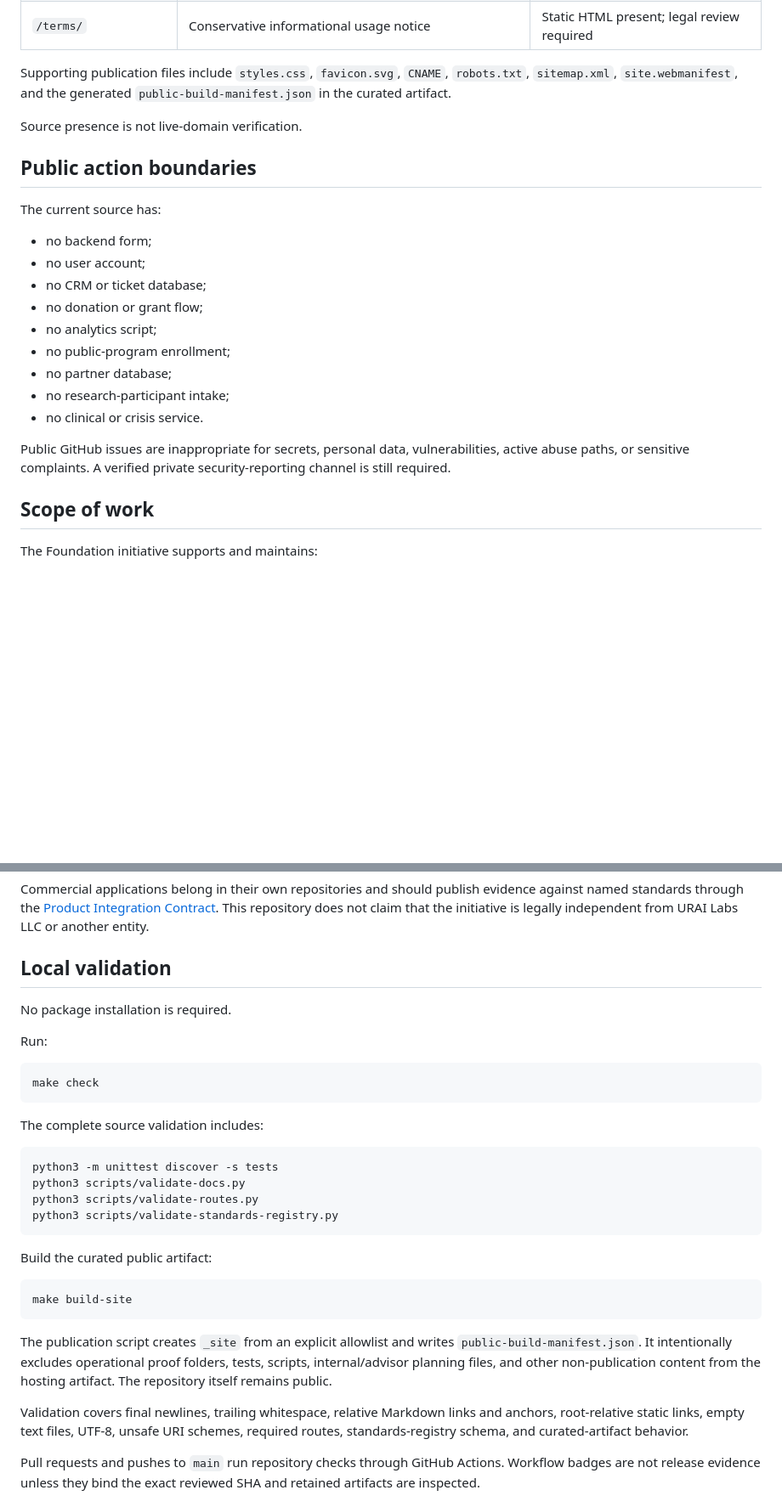
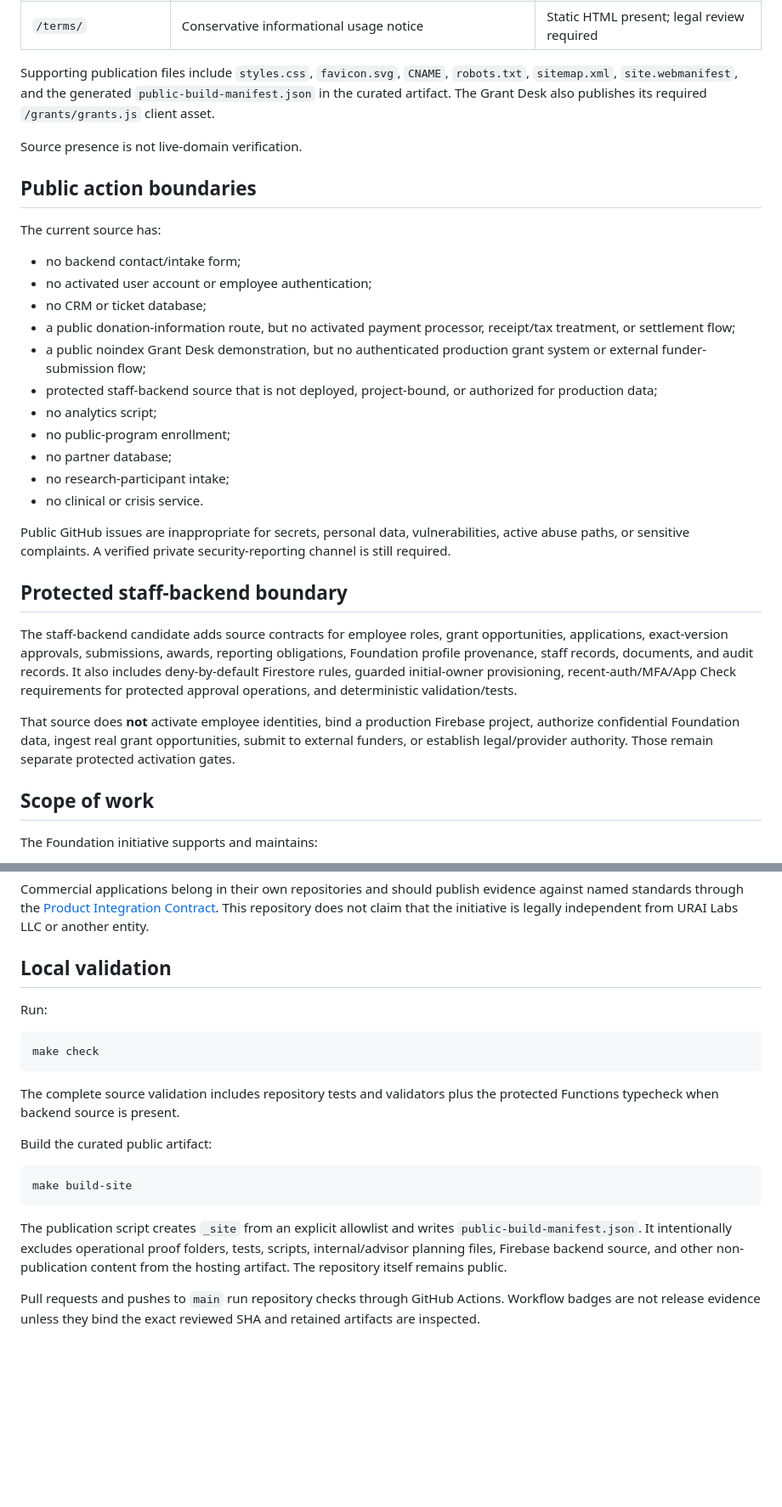
Before and after one commit to LifeLoggerAI/urai-foundation, a Markdown page: README.md, 2 parts joined by grey strips. Shown at 85% size. Rendered like a GitHub page; blank space fills up the shorter version.

Commit message:
docs: reconcile staff backend with portal authority

````diff
--- a/README.md
+++ b/README.md
@@ -58,7 +62,7 @@ See [Canonical Production Truth](docs/canonical-production-truth.md). Do not des
 | `/privacy/` | Static-site privacy notice | Static HTML present |
 | `/terms/` | Conservative informational usage notice | Static HTML present; legal review required |
 
-Supporting publication files include `styles.css`, `favicon.svg`, `CNAME`, `robots.txt`, `sitemap.xml`, `site.webmanifest`, and the generated `public-build-manifest.json` in the curated artifact.
+Supporting publication files include `styles.css`, `favicon.svg`, `CNAME`, `robots.txt`, `sitemap.xml`, `site.webmanifest`, and the generated `public-build-manifest.json` in the curated artifact. The Grant Desk also publishes its required `/grants/grants.js` client asset.
 
 Source presence is not live-domain verification.
 
@@ -66,10 +70,12 @@ Source presence is not live-domain verification.
 
 The current source has:
 
-- no backend form;
-- no user account;
+- no backend contact/intake form;
+- no activated user account or employee authentication;
 - no CRM or ticket database;
-- no donation or grant flow;
+- a public donation-information route, but no activated payment processor, receipt/tax treatment, or settlement flow;
+- a public noindex Grant Desk demonstration, but no authenticated production grant system or external funder-submission flow;
+- protected staff-backend source that is not deployed, project-bound, or authorized for production data;
 - no analytics script;
 - no public-program enrollment;
 - no partner database;
@@ -77,6 +83,12 @@ The current source has:
 - no clinical or crisis service.
 
 Public GitHub issues are inappropriate for secrets, personal data, vulnerabilities, active abuse paths, or sensitive complaints. A verified private security-reporting channel is still required.
+
+## Protected staff-backend boundary
+
+The staff-backend candidate adds source contracts for employee roles, grant opportunities, applications, exact-version approvals, submissions, awards, reporting obligations, Foundation profile provenance, staff records, documents, and audit records. It also includes deny-by-default Firestore rules, guarded initial-owner provisioning, recent-auth/MFA/App Check requirements for protected approval operations, and deterministic validation/tests.
+
+That source does **not** activate employee identities, bind a production Firebase project, authorize confidential Foundation data, ingest real grant opportunities, submit to external funders, or establish legal/provider authority. Those remain separate protected activation gates.
 
 ## Scope of work
 
@@ -136,22 +149,13 @@ Commercial applications belong in their own repositories and should publish evid
 
 ## Local validation
 
-No package installation is required.
-
 Run:
 
 ```bash
 make check
 ```
 
-The complete source validation includes:
-
-```bash
-python3 -m unittest discover -s tests
-python3 scripts/validate-docs.py
-python3 scripts/validate-routes.py
-python3 scripts/validate-standards-registry.py
-```
+The complete source validation includes repository tests and validators plus the protected Functions typecheck when backend source is present.
 
 Build the curated public artifact:
 
@@ -159,9 +163,7 @@ Build the curated public artifact:
 make build-site
 ```
 
-The publication script creates `_site` from an explicit allowlist and writes `public-build-manifest.json`. It intentionally excludes operational proof folders, tests, scripts, internal/advisor planning files, and other non-publication content from the hosting artifact. The repository itself remains public.
-
-Validation covers final newlines, trailing whitespace, relative Markdown links and anchors, root-relative static links, empty text files, UTF-8, unsafe URI schemes, required routes, standards-registry schema, and curated-artifact behavior.
+The publication script creates `_site` from an explicit allowlist and writes `public-build-manifest.json`. It intentionally excludes operational proof folders, tests, scripts, internal/advisor planning files, Firebase backend source, and other non-publication content from the hosting artifact. The repository itself remains public.
 
 Pull requests and pushes to `main` run repository checks through GitHub Actions. Workflow badges are not release evidence unless they bind the exact reviewed SHA and retained artifacts are inspected.
 
````
Also changed, not shown: other parts of README.md (+20 -8 lines).
